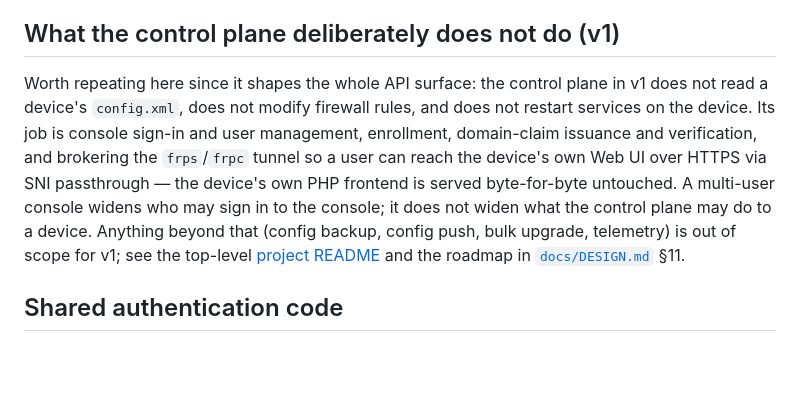
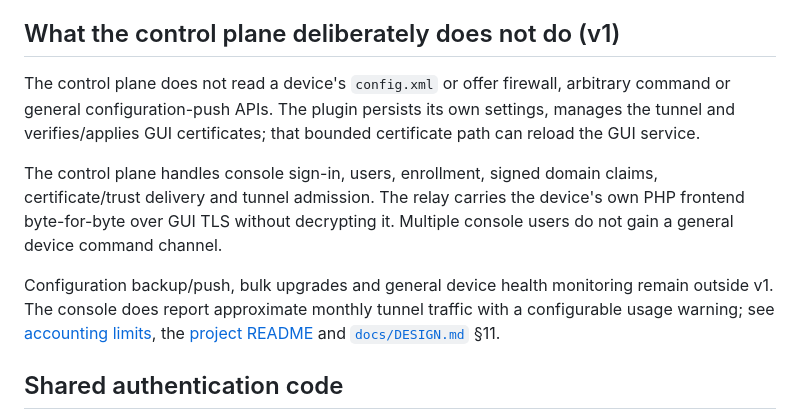
Before and after one commit to KazuhaHub/nethub, a Markdown page: server/README.md, the part around the change. Rendered like a GitHub page; blank space fills up the shorter version.

Commit message:
docs: preserve installed coverage and device operation limits
Signed-off-by: Kazuha Mo <kazuhak@uci.edu>

```diff
--- a/server/README.md
+++ b/server/README.md
@@ -427,17 +427,20 @@ database write access. What defends against that is the signed domain claim.
 
 ## What the control plane deliberately does not do (v1)
 
-Worth repeating here since it shapes the whole API surface: the control plane
-in v1 does not read a device's `config.xml`, does not modify firewall rules,
-and does not restart services on the device. Its job is console sign-in and
-user management, enrollment, domain-claim issuance and verification, and
-brokering the `frps`/`frpc` tunnel so a user can reach the device's own Web
-UI over HTTPS via SNI passthrough — the device's own PHP frontend is served
-byte-for-byte untouched. A multi-user console widens who may sign in to the
-console; it does not widen what the control plane may do to a device. Anything
-beyond that (config backup, config push, bulk upgrade, telemetry) is out of
-scope for v1; see the top-level [project README](../README.md) and the roadmap
-in [`docs/DESIGN.md`](../docs/DESIGN.md) §11.
+The control plane does not read a device's `config.xml` or offer firewall,
+arbitrary command or general configuration-push APIs. The plugin persists its
+own settings, manages the tunnel and verifies/applies GUI certificates; that
+bounded certificate path can reload the GUI service.
+
+The control plane handles console sign-in, users, enrollment, signed domain
+claims, certificate/trust delivery and tunnel admission. The relay carries the
+device's own PHP frontend byte-for-byte over GUI TLS without decrypting it.
+Multiple console users do not gain a general device command channel.
+
+Configuration backup/push, bulk upgrades and general device health monitoring
+remain outside v1. The console does report approximate monthly tunnel traffic
+with a configurable usage warning; see [accounting limits](../deploy/traffic-counters.md),
+the [project README](../README.md) and [`docs/DESIGN.md`](../docs/DESIGN.md) §11.
 
 ## Shared authentication code
 
```
Also changed, not shown: deploy/device-rotation.md (+9 -7 lines).
